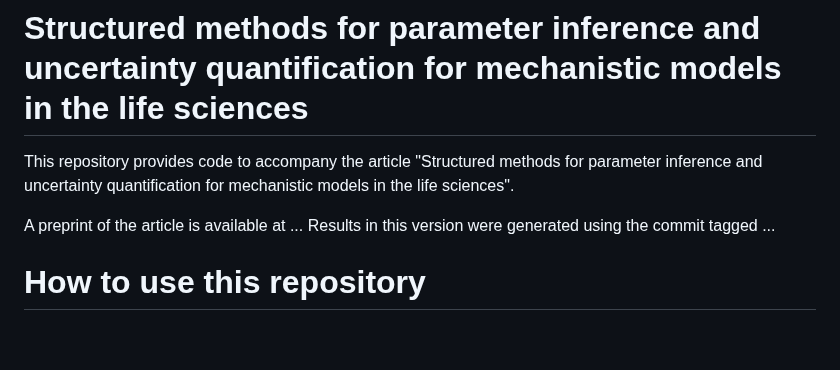
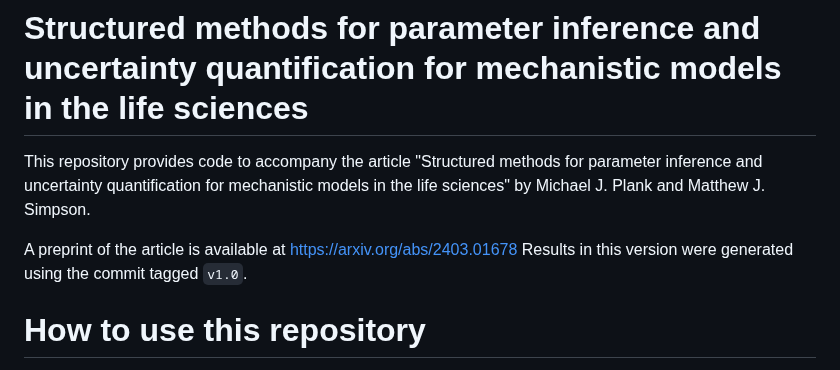
Before and after one commit to michaelplanknz/structured-inference, a Markdown page: README.md, the part around the change. Rendered like a GitHub page; blank space fills up the shorter version.

Commit message:
Update README.md
Added link to preprint

```diff
--- a/README.md
+++ b/README.md
@@ -1,9 +1,9 @@
 # Structured methods for parameter inference and uncertainty quantification for mechanistic models in the life sciences
 
-This repository provides code to accompany the article "Structured methods for parameter inference and uncertainty quantification for mechanistic models in the life sciences".
+This repository provides code to accompany the article "Structured methods for parameter inference and uncertainty quantification for mechanistic models in the life sciences" by Michael J. Plank and Matthew J. Simpson.
 
-A preprint of the article is available at ...
-Results in this version were generated using the commit tagged ...
+A preprint of the article is available at https://arxiv.org/abs/2403.01678
+Results in this version were generated using the commit tagged `v1.0`.
 
 
  # How to use this repository
```
